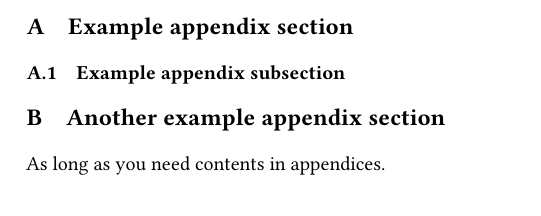
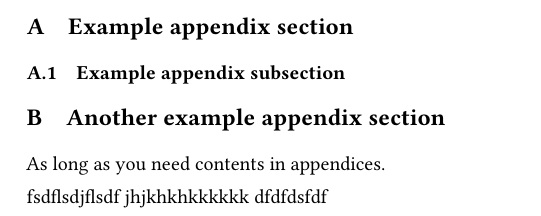
Before and after one commit to 16njuPomdpGroup/CSM, a LaTeX paper (dai_2019.tex): part of page 8 of 8, cut so that both start at the same text. Compiled offline with pdfLaTeX; a missing bibliography style is replaced by a similar one.

Commit message:
test commit

```diff
--- a/dai_2019.tex
+++ b/dai_2019.tex
@@ -559,4 +559,7 @@ Do not include acknowledgments in the submission, only in the final paper.
 
 As long as you need contents in appendices.
 
+fsdflsdjflsdf
+jhjkhkhkkkkkk
+dfdfdsfdf
 \end{document}
```
Also changed, not shown: dai_2019.pdf, 1 other file.
